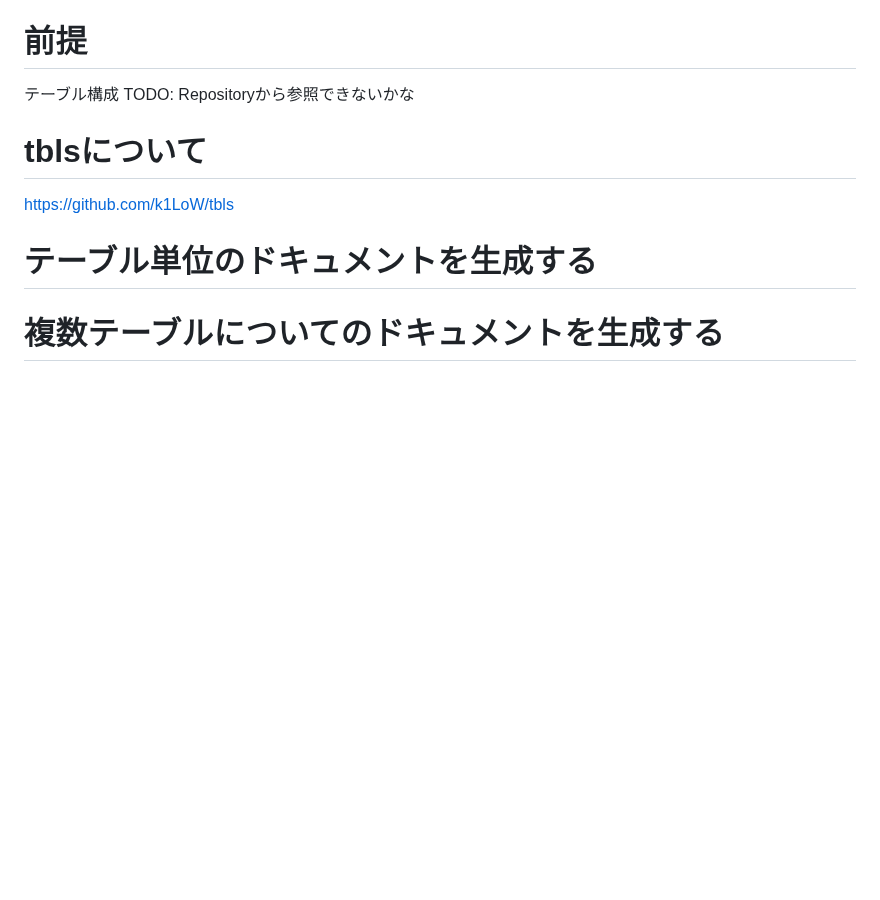
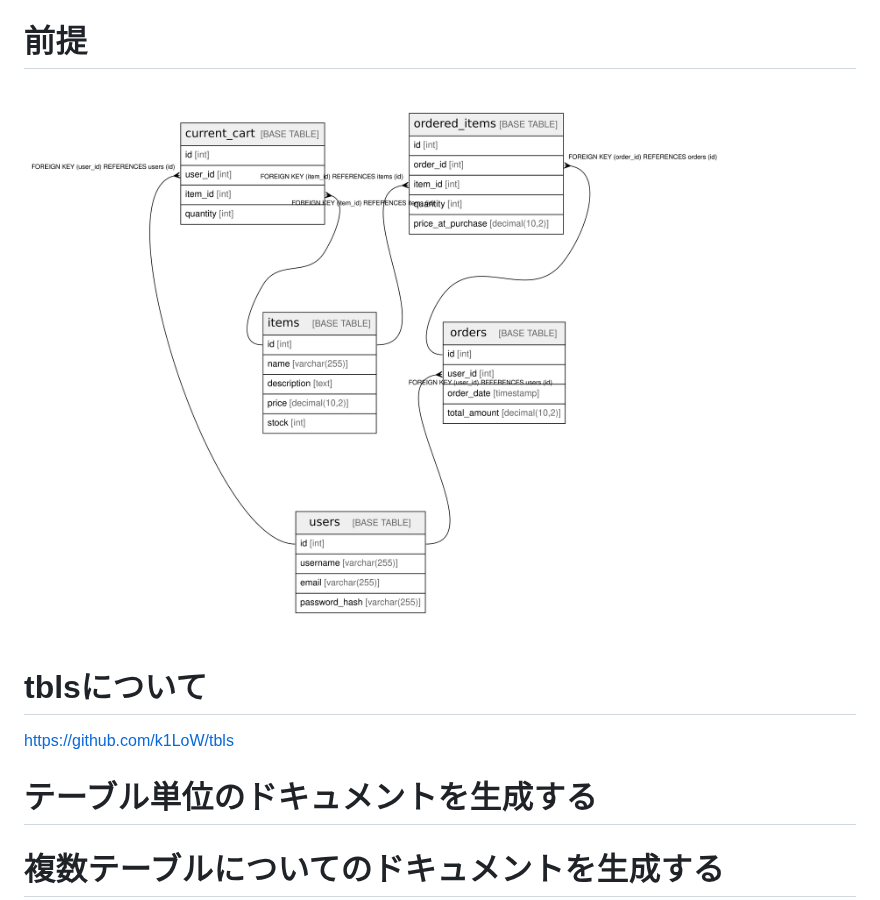
Before and after one commit to ara-ta3/zenn.dev, a Markdown page: articles/tbls-getting-started.md, the part around the change. Rendered like a GitHub page; pictures changed too: images/tbls/schema.png (added); blank space fills up the shorter version.

Commit message:
Add schema png

```diff
--- a/articles/tbls-getting-started.md
+++ b/articles/tbls-getting-started.md
@@ -12,8 +12,7 @@ https://github.com/ara-ta3/tbls-getting-started
 
 # 前提
 
-テーブル構成
-TODO: Repositoryから参照できないかな
+![](/images/tbls/schema.png)
 
 # tblsについて
 
```
